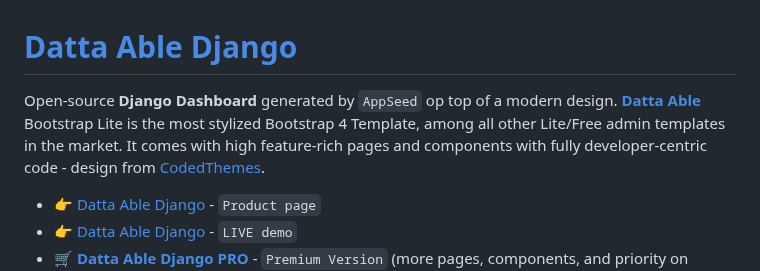
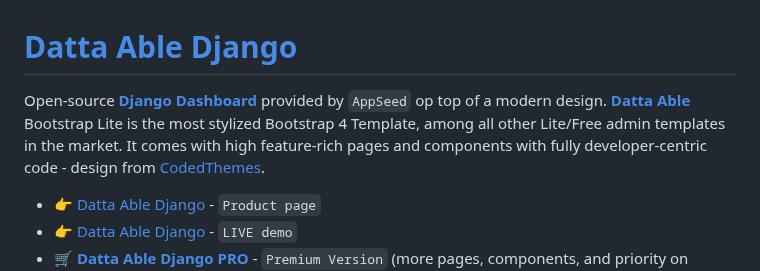
Before and after one commit to aliaach/UrgenceKit, a Markdown page: README.md, the part around the change. GitHub-like rendering.

```diff
--- a/README.md
+++ b/README.md
@@ -1,6 +1,6 @@
 # [Datta Able Django](https://appseed.us/product/datta-able/django/)
 
-Open-source **Django Dashboard** generated by `AppSeed` op top of a modern design. **[Datta Able](https://appseed.us/product/datta-able/django/)** Bootstrap Lite is the most stylized Bootstrap 4 Template, among all other Lite/Free admin templates in the market. It comes with high feature-rich pages and components with fully developer-centric code - design from [CodedThemes](https://codedthemes.com/?ref=appseed).
+Open-source **[Django Dashboard](https://appseed.us/admin-dashboards/django/)** provided by `AppSeed` op top of a modern design. **[Datta Able](https://appseed.us/product/datta-able/django/)** Bootstrap Lite is the most stylized Bootstrap 4 Template, among all other Lite/Free admin templates in the market. It comes with high feature-rich pages and components with fully developer-centric code - design from [CodedThemes](https://codedthemes.com/?ref=appseed).
 
 - 👉 [Datta Able Django](https://appseed.us/product/datta-able/django/) - `Product page`
 - 👉 [Datta Able Django](https://django-datta-able.appseed-srv1.com/) - `LIVE demo`
```
